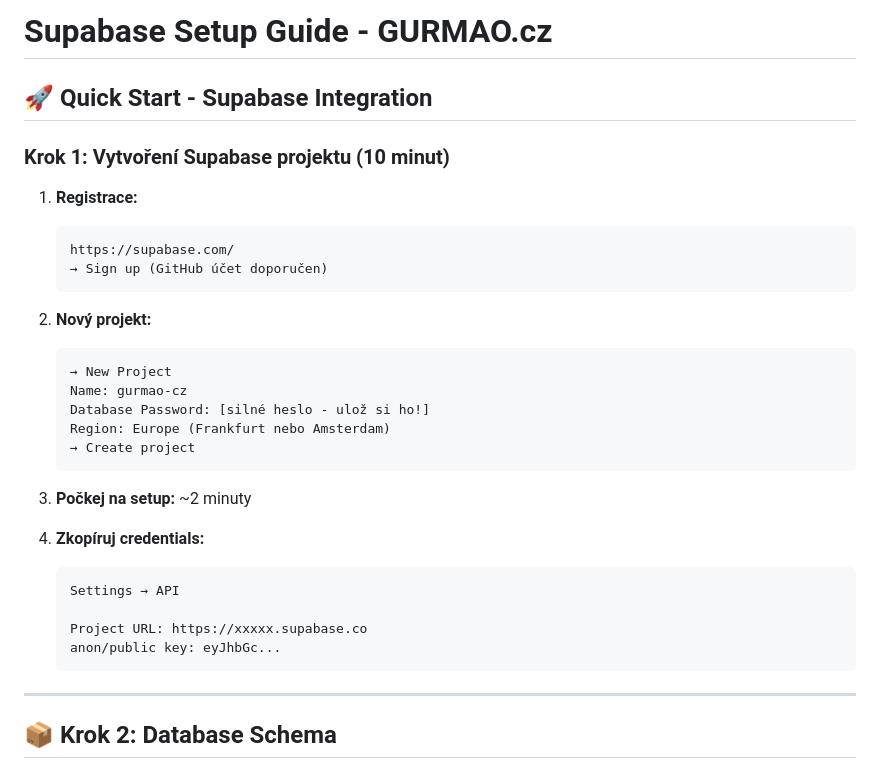
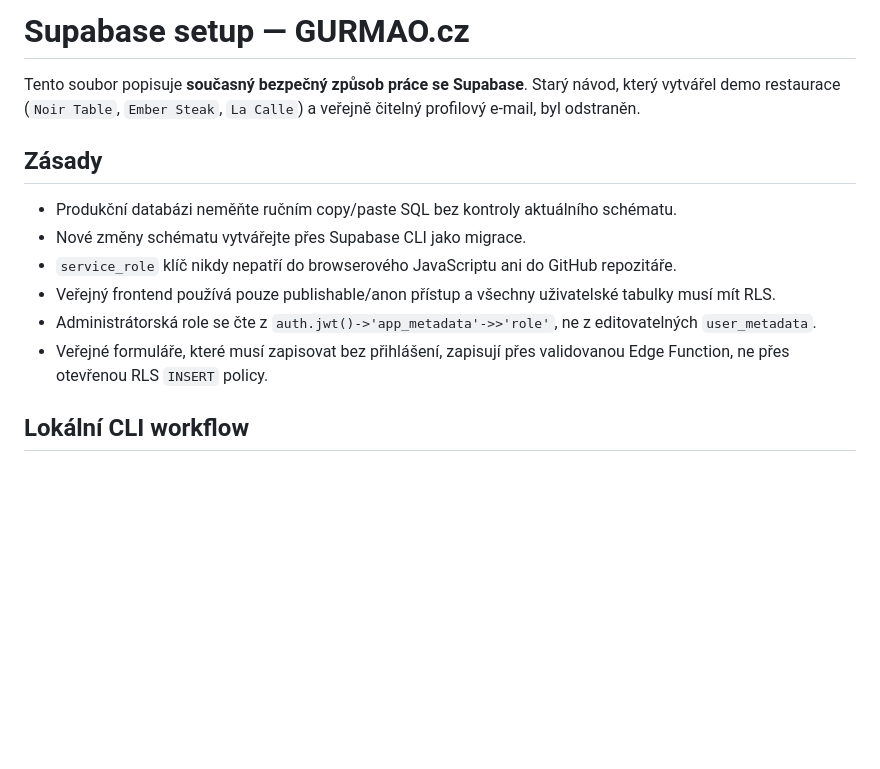
Before and after one commit to michalsurmanek-sketch/gurmao.cz, a Markdown page: SUPABASE_SETUP.md, the part around one of its changes. GitHub-like rendering; blank space fills up the shorter version.

Commit message:
Replace legacy Supabase setup with production-safe guide

````diff
--- a/SUPABASE_SETUP.md
+++ b/SUPABASE_SETUP.md
@@ -1,35 +1,15 @@
-# Supabase Setup Guide - GURMAO.cz
+# Supabase setup — GURMAO.cz
 
-## 🚀 Quick Start - Supabase Integration
+Tento soubor popisuje **současný bezpečný způsob práce se Supabase**. Starý návod, který vytvářel demo restaurace (`Noir Table`, `Ember Steak`, `La Calle`) a veřejně čitelný profilový e-mail, byl odstraněn.
 
-### Krok 1: Vytvoření Supabase projektu (10 minut)
+## Zásady
 
-1. **Registrace:**
-   ```
-   https://supabase.com/
-   → Sign up (GitHub účet doporučen)
-   ```
+- Produkční databázi neměňte ručním copy/paste SQL bez kontroly aktuálního schématu.
+- Nové změny schématu vytvářejte přes Supabase CLI jako migrace.
+- `service_role` klíč nikdy nepatří do browserového JavaScriptu ani do GitHub repozitáře.
+- Veřejný frontend používá pouze publishable/anon přístup a všechny uživatelské tabulky musí mít RLS.
+- Administrátorská role se čte z `auth.jwt()->'app_metadata'->>'role'`, ne z editovatelných `user_metadata`.
+- Veřejné formuláře, které musí zapisovat bez přihlášení, zapisují přes validovanou Edge Function, ne přes otevřenou RLS `INSERT` policy.
 
-2. **Nový projekt:**
-   ```
-   → New Project
-   Name: gurmao-cz
-   Database Password: [silné heslo - ulož si ho!]
-   Region: Europe (Frankfurt nebo Amsterdam)
-   → Create project
-   ```
+## Lokální CLI workflow
 
-3. **Počkej na setup:** ~2 minuty
-
-4. **Zkopíruj credentials:**
-   ```
-   Settings → API
-
-   Project URL: https://xxxxx.supabase.co
-   anon/public key: eyJhbGc...
-   ```
-
----
-
-## 📦 Krok 2: Database Schema
-
````
Also changed, not shown: other parts of SUPABASE_SETUP.md (+60 -280 lines).
